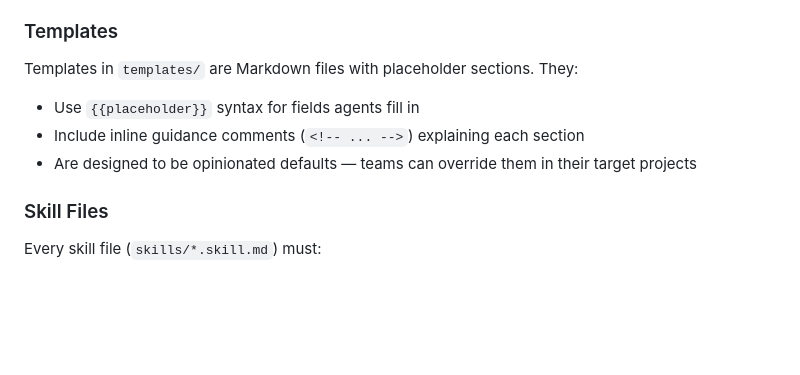
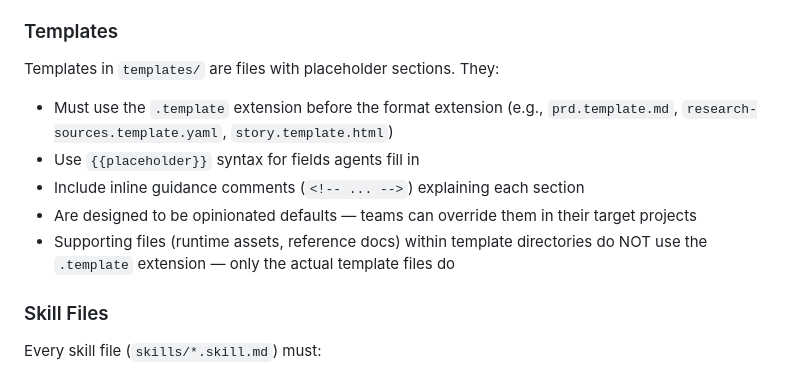
Before and after one commit to roughcompass/agentic-product-lifecycle, a Markdown page: CLAUDE.md, the part around the change. Drawn GitHub-style; blank space fills up the shorter version.

Commit message:
docs: document .template file naming convention
Update CLAUDE.md to define the .template extension requirement for
template files, and update README install example to match.

Co-Authored-By: Claude Opus 4.6 (1M context) <noreply@anthropic.com>

```diff
--- a/CLAUDE.md
+++ b/CLAUDE.md
@@ -60,10 +60,12 @@ Every agent file (`agents/*.agent.md`) must:
 
 ### Templates
 
-Templates in `templates/` are Markdown files with placeholder sections. They:
+Templates in `templates/` are files with placeholder sections. They:
+- Must use the `.template` extension before the format extension (e.g., `prd.template.md`, `research-sources.template.yaml`, `story.template.html`)
 - Use `{{placeholder}}` syntax for fields agents fill in
 - Include inline guidance comments (`<!-- ... -->`) explaining each section
 - Are designed to be opinionated defaults — teams can override them in their target projects
+- Supporting files (runtime assets, reference docs) within template directories do NOT use the `.template` extension — only the actual template files do
 
 ### Skill Files
 
```
Also changed, not shown: README.md (+1 -1 lines).
